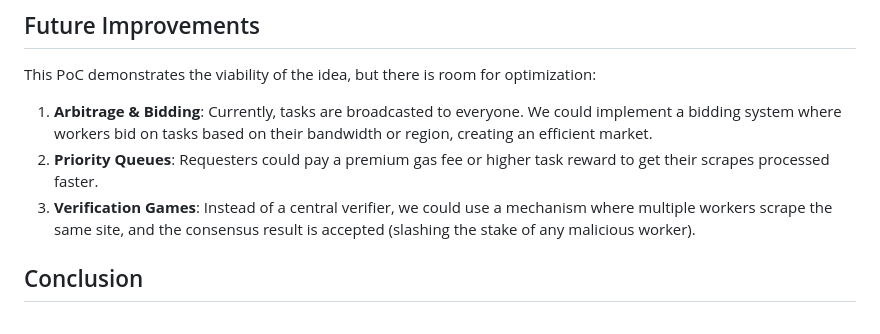
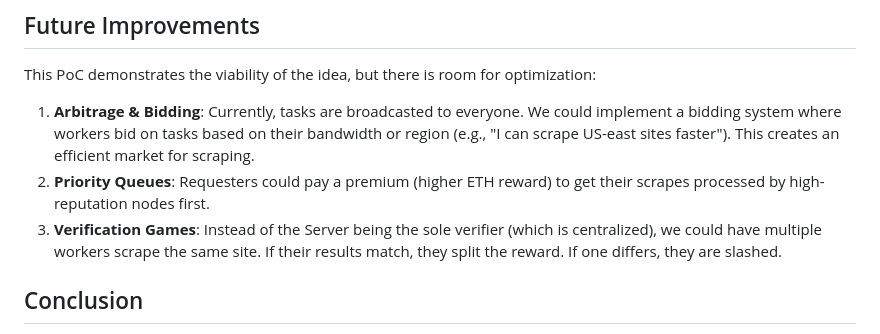
Before and after one commit to josuebrunel/scrapeit, a Markdown page: articles/how_I_built_a_decentralized_scraping_platform_in_golang_with_libp2p.md, the part around one of its changes. Rendered like a GitHub page.

```diff
--- a/articles/how_I_built_a_decentralized_scraping_platform_in_golang_with_libp2p.md
+++ b/articles/how_I_built_a_decentralized_scraping_platform_in_golang_with_libp2p.md
@@ -172,9 +157,9 @@ func (e EtherManager) Create(ctx context.Context, pk *ecdsa.PrivateKey, tsk Task
 
 This PoC demonstrates the viability of the idea, but there is room for optimization:
 
-1.  **Arbitrage & Bidding**: Currently, tasks are broadcasted to everyone. We could implement a bidding system where workers bid on tasks based on their bandwidth or region, creating an efficient market.
-2.  **Priority Queues**: Requesters could pay a premium gas fee or higher task reward to get their scrapes processed faster.
-3.  **Verification Games**: Instead of a central verifier, we could use a mechanism where multiple workers scrape the same site, and the consensus result is accepted (slashing the stake of any malicious worker).
+1.  **Arbitrage & Bidding**: Currently, tasks are broadcasted to everyone. We could implement a bidding system where workers bid on tasks based on their bandwidth or region (e.g., "I can scrape US-east sites faster"). This creates an efficient market for scraping.
+2.  **Priority Queues**: Requesters could pay a premium (higher ETH reward) to get their scrapes processed by high-reputation nodes first.
+3.  **Verification Games**: Instead of the Server being the sole verifier (which is centralized), we could have multiple workers scrape the same site. If their results match, they split the reward. If one differs, they are slashed.
 
 ## Conclusion
 
```
Also changed, not shown: other parts of articles/how_I_built_a_decentralized_scraping_platform_in_golang_with_libp2p.md (+65 -80 lines).
